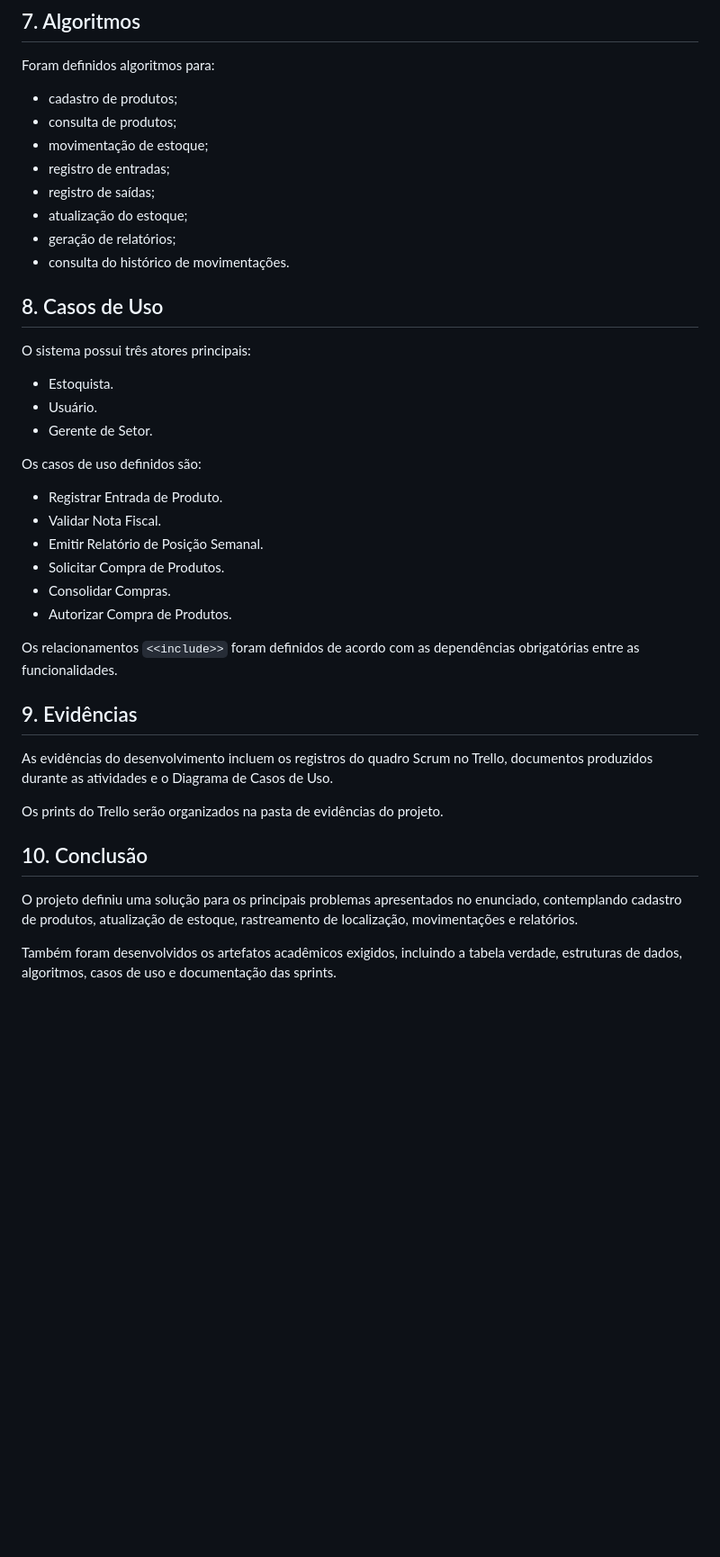
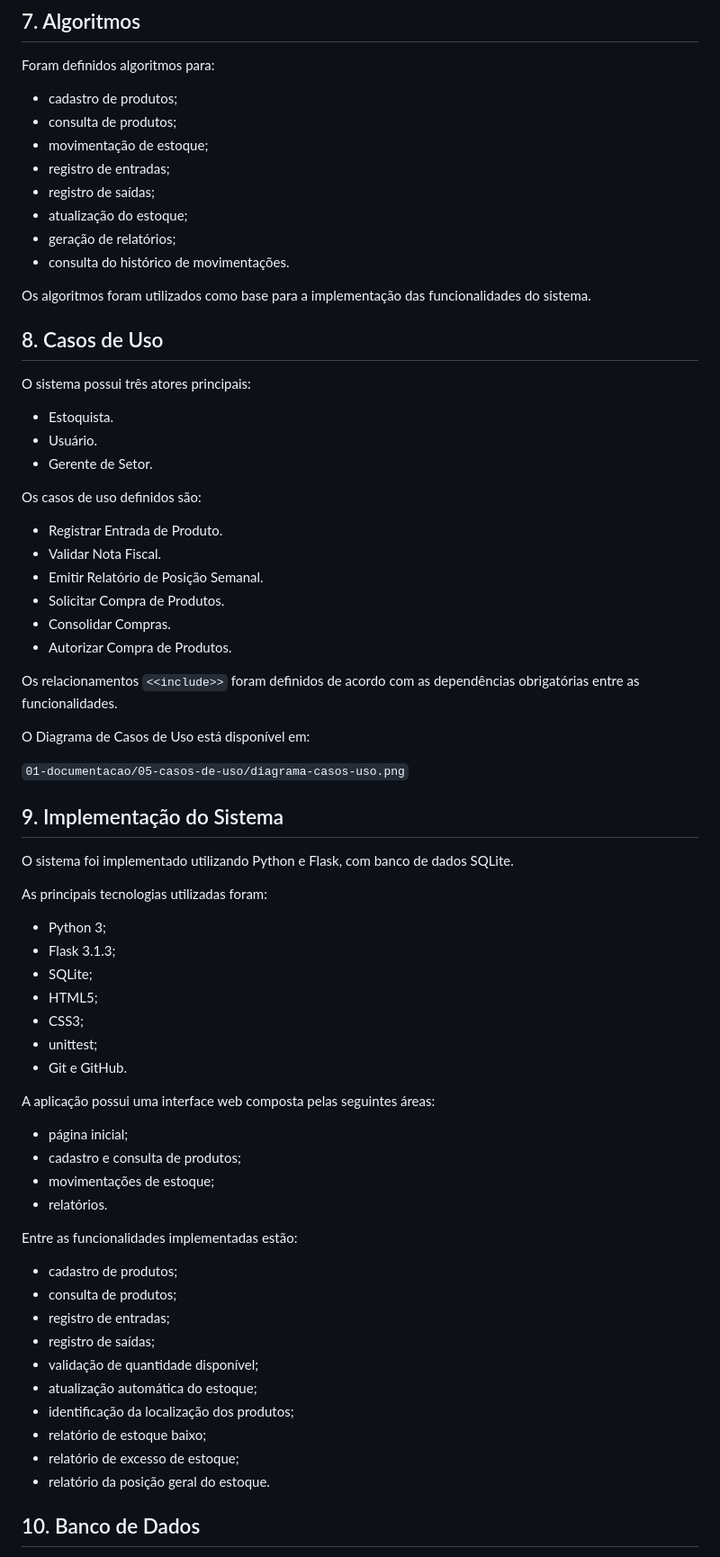
Before and after one commit to vitorpythonn/ProjetoIntegracao2, a Markdown page: 03-relatorio-final/relatorio-final.md, the part around one of its changes. Shown at 90% size. Drawn GitHub-style; blank space fills up the shorter version.

Commit message:
docs: atualiza relatorio final com implementacao do sistema

```diff
--- a/03-relatorio-final/relatorio-final.md
+++ b/03-relatorio-final/relatorio-final.md
@@ -62,42 +80,73 @@ Essas estruturas representam os principais conjuntos de informações necessári
 
 Foram definidos algoritmos para:
 
-- cadastro de produtos;
-- consulta de produtos;
-- movimentação de estoque;
-- registro de entradas;
-- registro de saídas;
-- atualização do estoque;
-- geração de relatórios;
-- consulta do histórico de movimentações.
+* cadastro de produtos;
+* consulta de produtos;
+* movimentação de estoque;
+* registro de entradas;
+* registro de saídas;
+* atualização do estoque;
+* geração de relatórios;
+* consulta do histórico de movimentações.
+
+Os algoritmos foram utilizados como base para a implementação das funcionalidades do sistema.
 
 ## 8. Casos de Uso
 
 O sistema possui três atores principais:
 
-- Estoquista.
-- Usuário.
-- Gerente de Setor.
+* Estoquista.
+* Usuário.
+* Gerente de Setor.
 
 Os casos de uso definidos são:
 
-- Registrar Entrada de Produto.
-- Validar Nota Fiscal.
-- Emitir Relatório de Posição Semanal.
-- Solicitar Compra de Produtos.
-- Consolidar Compras.
-- Autorizar Compra de Produtos.
+* Registrar Entrada de Produto.
+* Validar Nota Fiscal.
+* Emitir Relatório de Posição Semanal.
+* Solicitar Compra de Produtos.
+* Consolidar Compras.
+* Autorizar Compra de Produtos.
 
 Os relacionamentos `<<include>>` foram definidos de acordo com as dependências obrigatórias entre as funcionalidades.
 
-## 9. Evidências
+O Diagrama de Casos de Uso está disponível em:
 
-As evidências do desenvolvimento incluem os registros do quadro Scrum no Trello, documentos produzidos durante as atividades e o Diagrama de Casos de Uso.
+`01-documentacao/05-casos-de-uso/diagrama-casos-uso.png`
 
-Os prints do Trello serão organizados na pasta de evidências do projeto.
+## 9. Implementação do Sistema
 
-## 10. Conclusão
+O sistema foi implementado utilizando Python e Flask, com banco de dados SQLite.
 
-O projeto definiu uma solução para os principais problemas apresentados no enunciado, contemplando cadastro de produtos, atualização de estoque, rastreamento de localização, movimentações e relatórios.
+As principais tecnologias utilizadas foram:
 
-Também foram desenvolvidos os artefatos acadêmicos exigidos, incluindo a tabela verdade, estruturas de dados, algoritmos, casos de uso e documentação das sprints.
+* Python 3;
+* Flask 3.1.3;
+* SQLite;
+* HTML5;
+* CSS3;
+* unittest;
+* Git e GitHub.
+
+A aplicação possui uma interface web composta pelas seguintes áreas:
+
+* página inicial;
+* cadastro e consulta de produtos;
+* movimentações de estoque;
+* relatórios.
+
+Entre as funcionalidades implementadas estão:
+
+* cadastro de produtos;
+* consulta de produtos;
+* registro de entradas;
+* registro de saídas;
+* validação de quantidade disponível;
+* atualização automática do estoque;
+* identificação da localização dos produtos;
+* relatório de estoque baixo;
+* relatório de excesso de estoque;
+* relatório da posição geral do estoque.
+
+## 10. Banco de Dados
+
```
Also changed, not shown: other parts of 03-relatorio-final/relatorio-final.md (+122 -22 lines).
